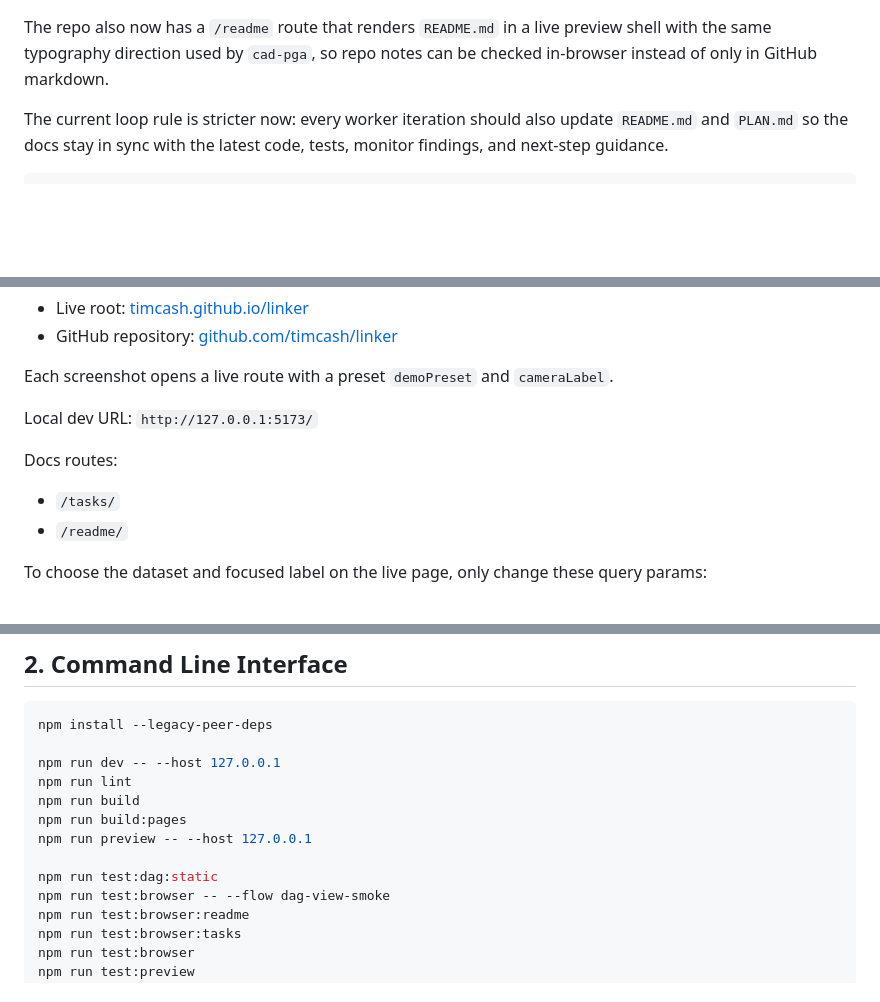
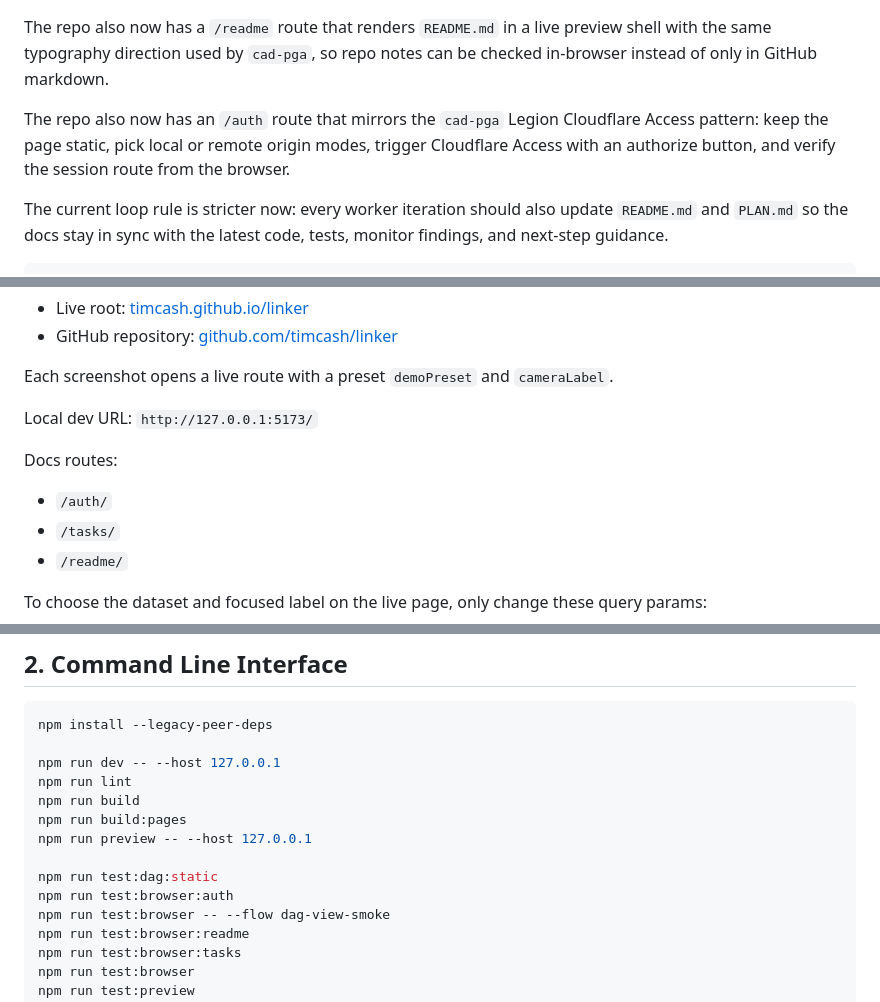
Before and after one commit to timcash/linker, a Markdown page: README.md, 3 parts joined by grey strips. Rendered like a GitHub page; blank space fills up the shorter version.

Commit message:
Add Cloudflare auth route

````diff
--- a/README.md
+++ b/README.md
@@ -35,6 +35,8 @@ npm run test:browser:tasks
 ```
 
 The repo also now has a `/readme` route that renders `README.md` in a live preview shell with the same typography direction used by `cad-pga`, so repo notes can be checked in-browser instead of only in GitHub markdown.
+
+The repo also now has an `/auth` route that mirrors the `cad-pga` Legion Cloudflare Access pattern: keep the page static, pick local or remote origin modes, trigger Cloudflare Access with an authorize button, and verify the session route from the browser.
 
 The current loop rule is stricter now: every worker iteration should also update `README.md` and `PLAN.md` so the docs stay in sync with the latest code, tests, monitor findings, and next-step guidance.
 
@@ -119,6 +121,7 @@ Local dev URL: `http://127.0.0.1:5173/`
 
 Docs routes:
 
+- `/auth/`
 - `/tasks/`
 - `/readme/`
 
@@ -147,6 +150,7 @@ npm run build:pages
 npm run preview -- --host 127.0.0.1
 
 npm run test:dag:static
+npm run test:browser:auth
 npm run test:browser -- --flow dag-view-smoke
 npm run test:browser:readme
 npm run test:browser:tasks
````
Also changed, not shown: other parts of README.md (+1 -0 lines), browser.png, 10 other files.
